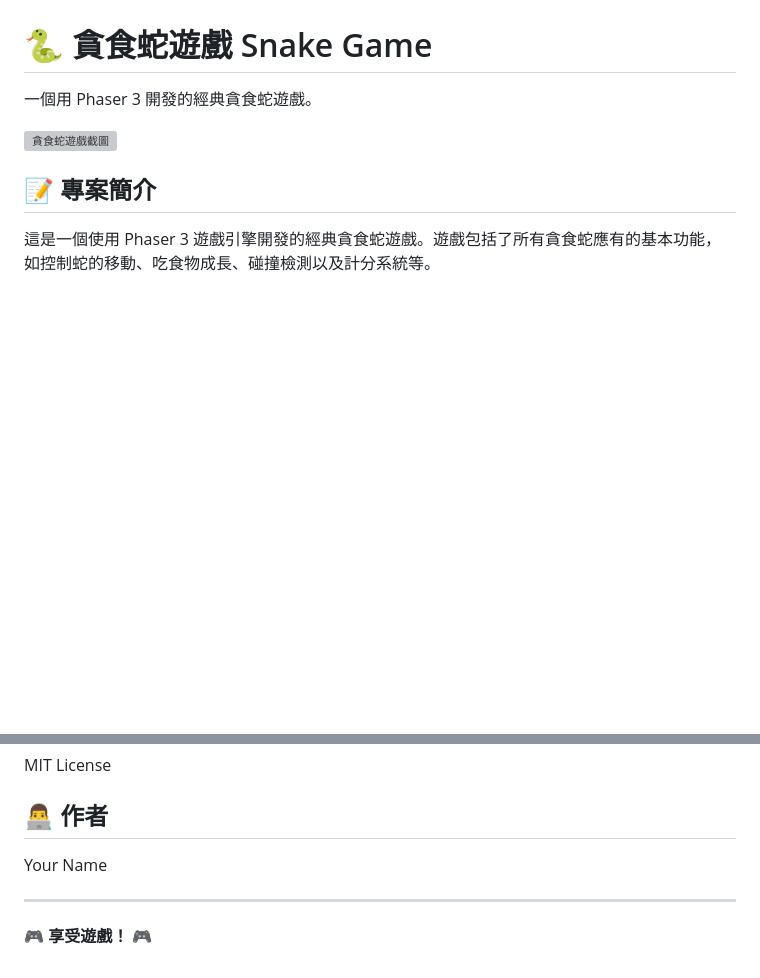
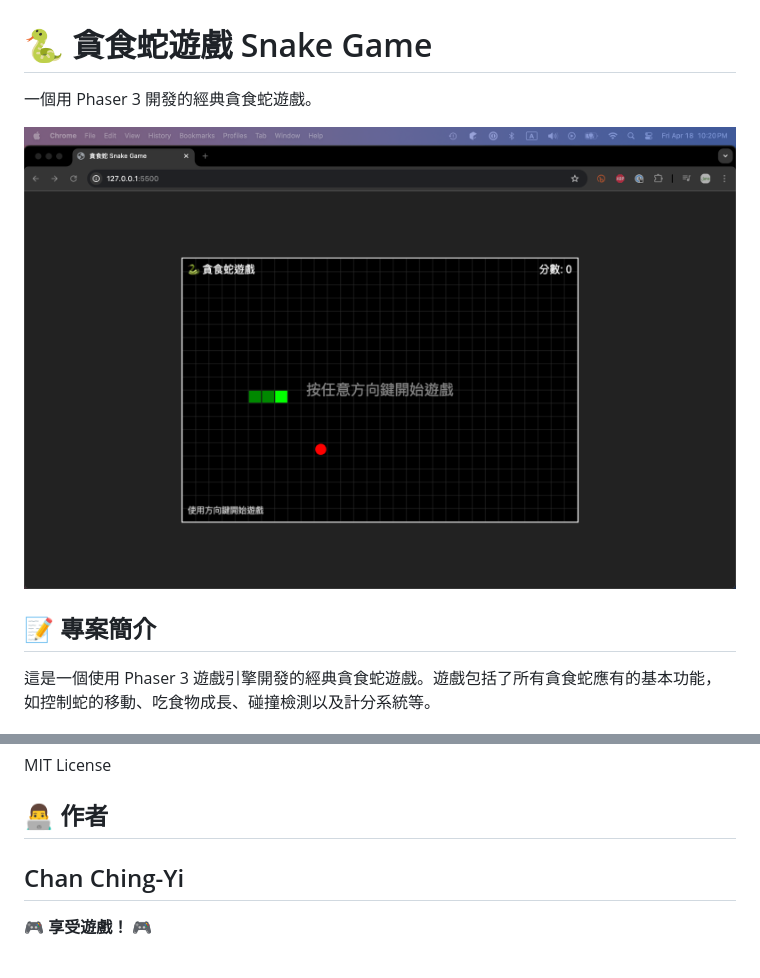
Before and after one commit to qty-playground/the-snake-game, a Markdown page: README.md, 2 parts joined by grey strips. GitHub-like rendering; pictures changed too: docs/v1_game_starting.png (added); blank space fills up the shorter version; grey boxes are pictures that could not be loaded.

Commit message:
update README.md
Signed-off-by: Ching Yi, Chan <chingyichan.tw@gmail.com>

```diff
--- a/README.md
+++ b/README.md
@@ -2,7 +2,7 @@
 
 一個用 Phaser 3 開發的經典貪食蛇遊戲。
 
-![貪食蛇遊戲截圖](https://via.placeholder.com/600x400.png?text=Snake+Game+Screenshot)
+![貪食蛇遊戲截圖](./docs/v1_game_starting.png)
 
 ## 📝 專案簡介
 
@@ -49,8 +49,7 @@ MIT License
 
 ## 👨‍💻 作者
 
-Your Name
-
+Chan Ching-Yi
 ---
 
 🎮 **享受遊戲！** 🎮
```
Also changed, not shown: v2_implementation_steps.md (+509 -0 lines).
